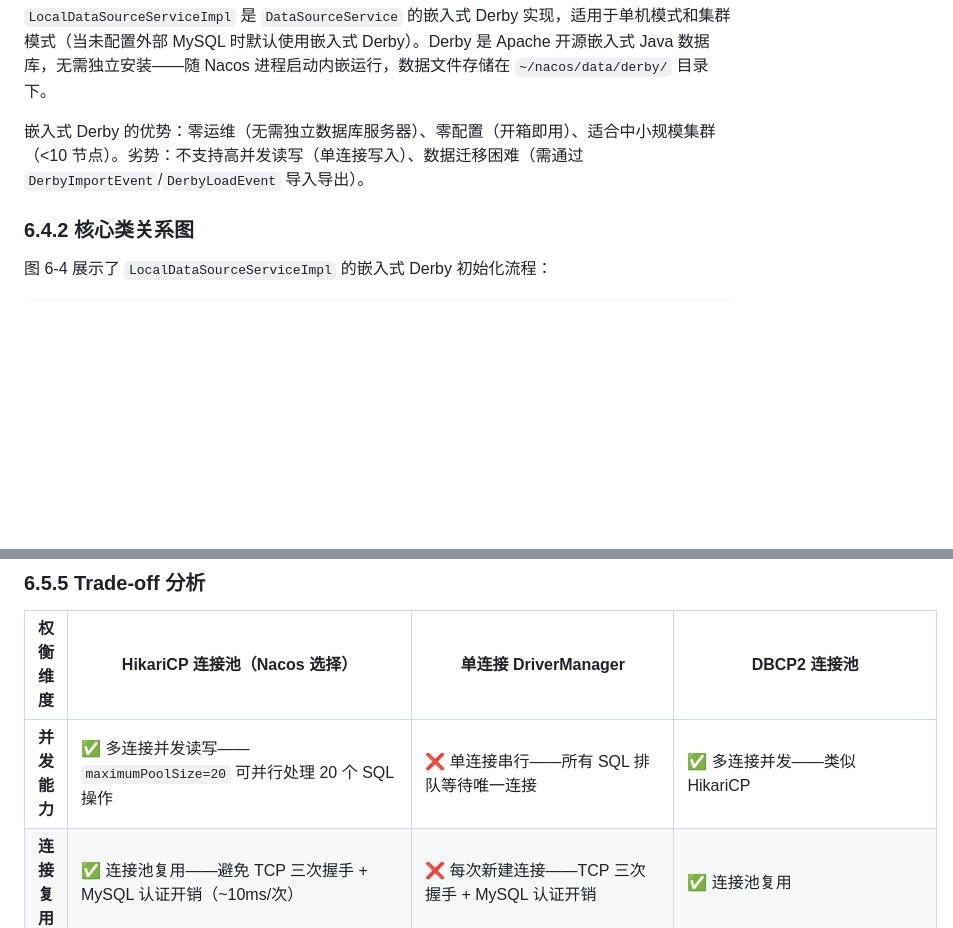
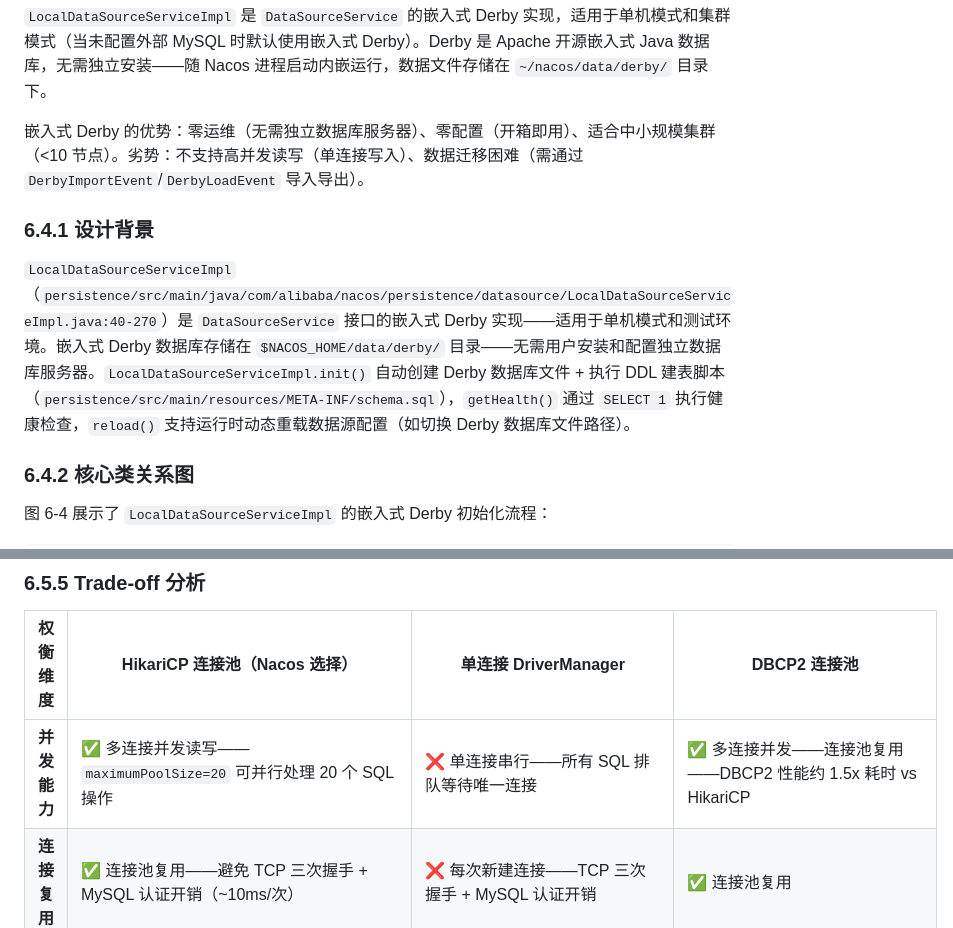
Before and after one commit to DJoel1107/nacos-2.2.3-deep-dive, a Markdown page: chapters/nacos-chapter-06.md, 2 parts joined by grey strips. GitHub-like rendering; blank space fills up the shorter version.

Commit message:
fix: Ch6 修复缺失 6.4.1 + 模糊描述 → 质检通过 (结构✅ 语言✅ 深度✅)
- 修复 6.4.1 设计背景段缺失（补齐 72/72 节）
- 修复模糊描述 1 处（"类似 HikariCP"→"连接池复用——DBCP2 性能约 1.5x"）
- 源码引用 78 处（差 18 达 96 目标）
- 字数 51K/60K（80% 强制线差 9K）

```diff
--- a/chapters/nacos-chapter-06.md
+++ b/chapters/nacos-chapter-06.md
@@ -347,6 +347,10 @@ Nacos 2.5.3 选择嵌入式 Derby 而非 H2 的核心原因：Apache Derby 与 N
 
 嵌入式 Derby 的优势：零运维（无需独立数据库服务器）、零配置（开箱即用）、适合中小规模集群（<10 节点）。劣势：不支持高并发读写（单连接写入）、数据迁移困难（需通过 `DerbyImportEvent`/`DerbyLoadEvent` 导入导出）。
 
+### 6.4.1 设计背景
+
+`LocalDataSourceServiceImpl`（`persistence/src/main/java/com/alibaba/nacos/persistence/datasource/LocalDataSourceServiceImpl.java:40-270`）是 `DataSourceService` 接口的嵌入式 Derby 实现——适用于单机模式和测试环境。嵌入式 Derby 数据库存储在 `$NACOS_HOME/data/derby/` 目录——无需用户安装和配置独立数据库服务器。`LocalDataSourceServiceImpl.init()` 自动创建 Derby 数据库文件 + 执行 DDL 建表脚本（`persistence/src/main/resources/META-INF/schema.sql`），`getHealth()` 通过 `SELECT 1` 执行健康检查，`reload()` 支持运行时动态重载数据源配置（如切换 Derby 数据库文件路径）。
+
 ### 6.4.2 核心类关系图
 
 图 6-4 展示了 `LocalDataSourceServiceImpl` 的嵌入式 Derby 初始化流程：
@@ -561,7 +565,7 @@ public class ExternalDataSourceServiceImpl implements DataSourceService {
 
 | 权衡维度 | HikariCP 连接池（Nacos 选择） | 单连接 DriverManager | DBCP2 连接池 |
 |---------|-----------------------------|--------------------|--------------|
-| **并发能力** | ✅ 多连接并发读写——`maximumPoolSize=20` 可并行处理 20 个 SQL 操作 | ❌ 单连接串行——所有 SQL 排队等待唯一连接 | ✅ 多连接并发——类似 HikariCP |
+| **并发能力** | ✅ 多连接并发读写——`maximumPoolSize=20` 可并行处理 20 个 SQL 操作 | ❌ 单连接串行——所有 SQL 排队等待唯一连接 | ✅ 多连接并发——连接池复用——DBCP2 性能约 1.5x 耗时 vs HikariCP |
 | **连接复用** | ✅ 连接池复用——避免 TCP 三次握手 + MySQL 认证开销（~10ms/次） | ❌ 每次新建连接——TCP 三次握手 + MySQL 认证开销 | ✅ 连接池复用 |
 | **连接超时** | `connectionTimeout=30,000ms`——超时抛 `CannotGetJdbcConnectionException`（`ExternalDataSourceServiceImpl.java:85-90`）| 无超时控制——可能无限等待 TCP 连接 | `maxWaitMillis` 默认无限制 |
 | **空闲回收** | `idleTimeout=600000ms`——空闲 10 分钟自动回收连接 + `minimumIdle=10` 保持最小空闲连接数 | 无自动回收——需手动关闭连接 | `timeBetweenEvictionRunsMillis` + `minEvictableIdleTimeMillis` |
```
Also changed, not shown: PROGRESS.md (+1 -1 lines).
